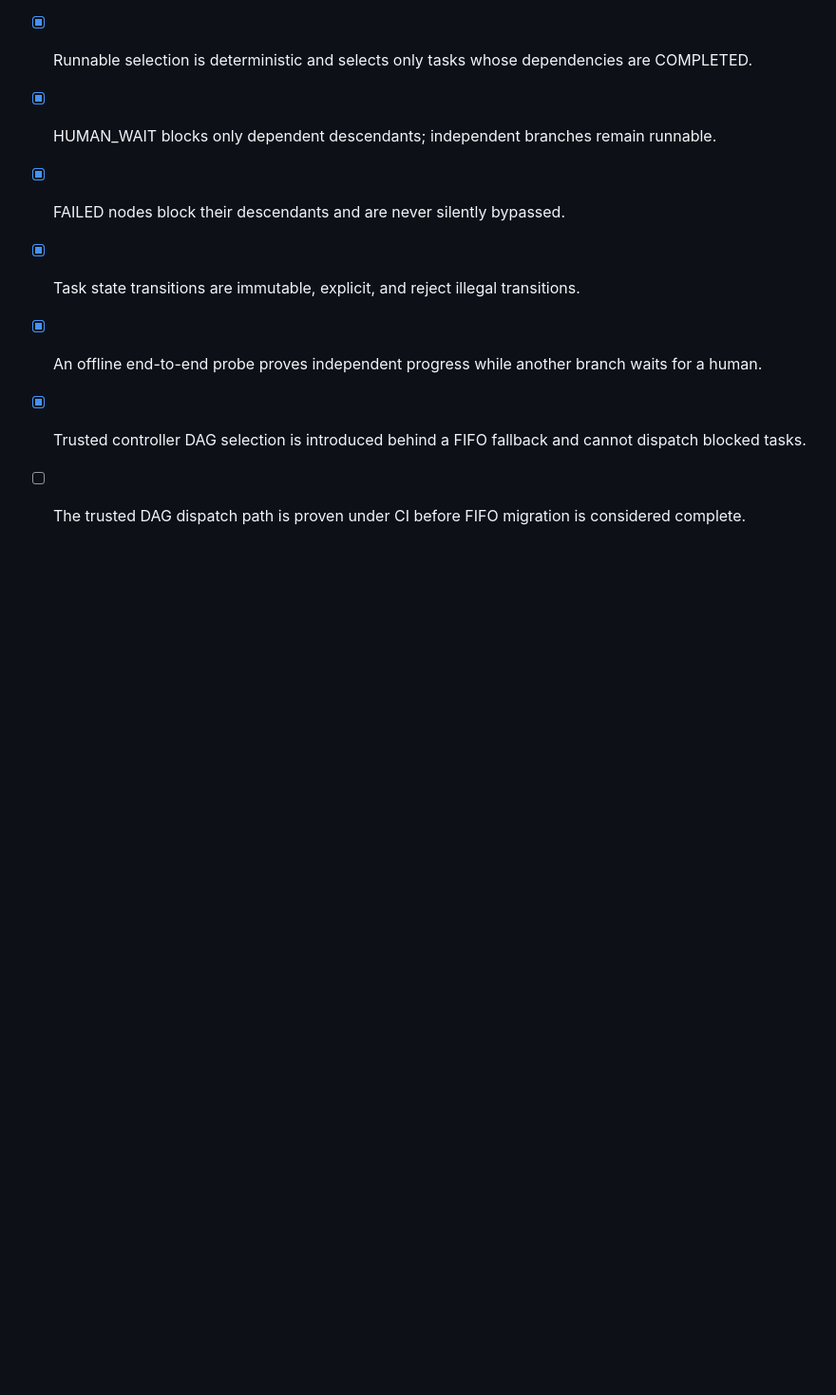
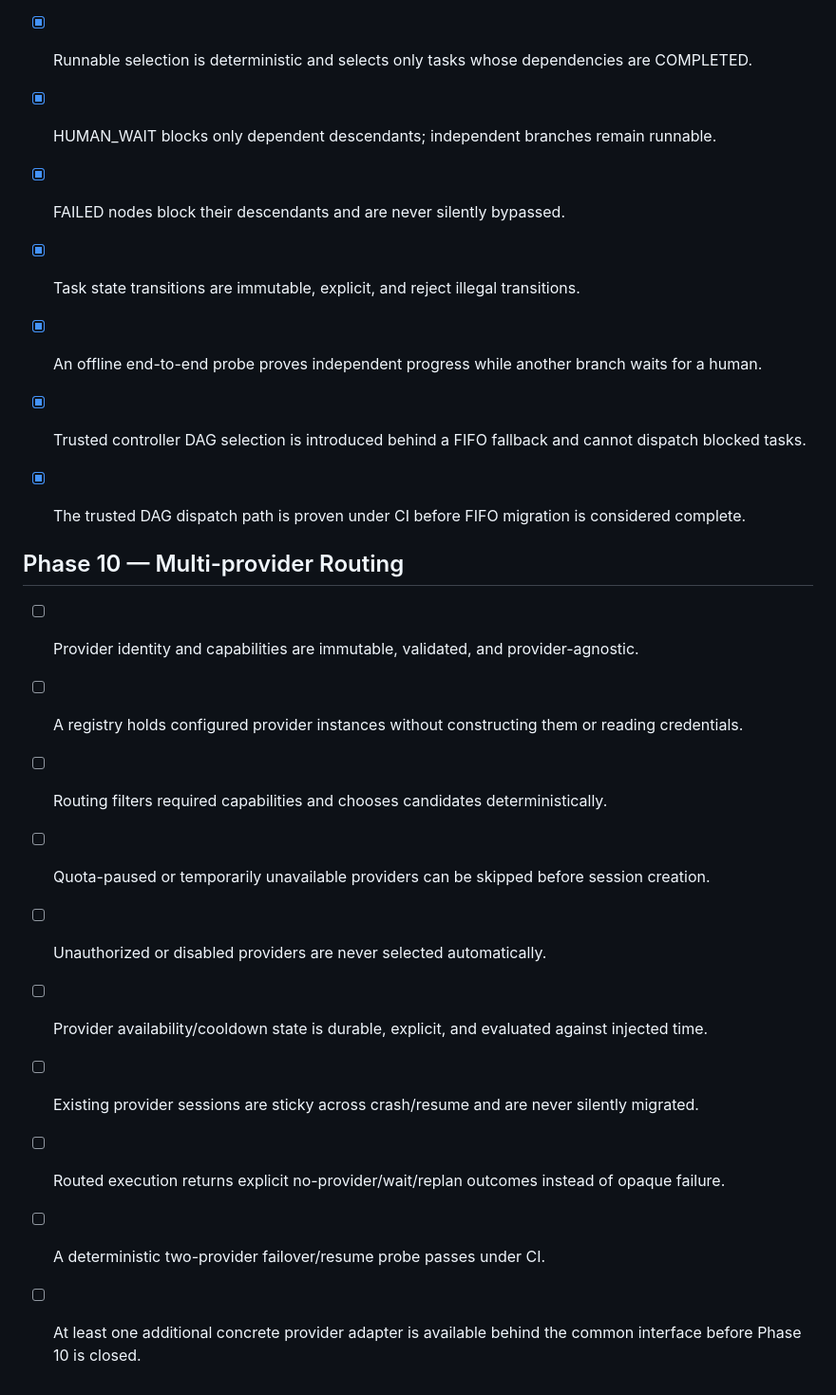
Before and after one commit to M-Osugi1230/autonomous-development-engine, a Markdown page: ACCEPTANCE.md, the part around the change. Shown at 95% size. Drawn GitHub-style; blank space fills up the shorter version.

Commit message:
docs: close phase 9 and define phase 10 acceptance

```diff
--- a/ACCEPTANCE.md
+++ b/ACCEPTANCE.md
@@ -82,4 +82,18 @@
 - [x] Task state transitions are immutable, explicit, and reject illegal transitions.
 - [x] An offline end-to-end probe proves independent progress while another branch waits for a human.
 - [x] Trusted controller DAG selection is introduced behind a FIFO fallback and cannot dispatch blocked tasks.
-- [ ] The trusted DAG dispatch path is proven under CI before FIFO migration is considered complete.
+- [x] The trusted DAG dispatch path is proven under CI before FIFO migration is considered complete.
+
+
+## Phase 10 — Multi-provider Routing
+
+- [ ] Provider identity and capabilities are immutable, validated, and provider-agnostic.
+- [ ] A registry holds configured provider instances without constructing them or reading credentials.
+- [ ] Routing filters required capabilities and chooses candidates deterministically.
+- [ ] Quota-paused or temporarily unavailable providers can be skipped before session creation.
+- [ ] Unauthorized or disabled providers are never selected automatically.
+- [ ] Provider availability/cooldown state is durable, explicit, and evaluated against injected time.
+- [ ] Existing provider sessions are sticky across crash/resume and are never silently migrated.
+- [ ] Routed execution returns explicit no-provider/wait/replan outcomes instead of opaque failure.
+- [ ] A deterministic two-provider failover/resume probe passes under CI.
+- [ ] At least one additional concrete provider adapter is available behind the common interface before Phase 10 is closed.
```
